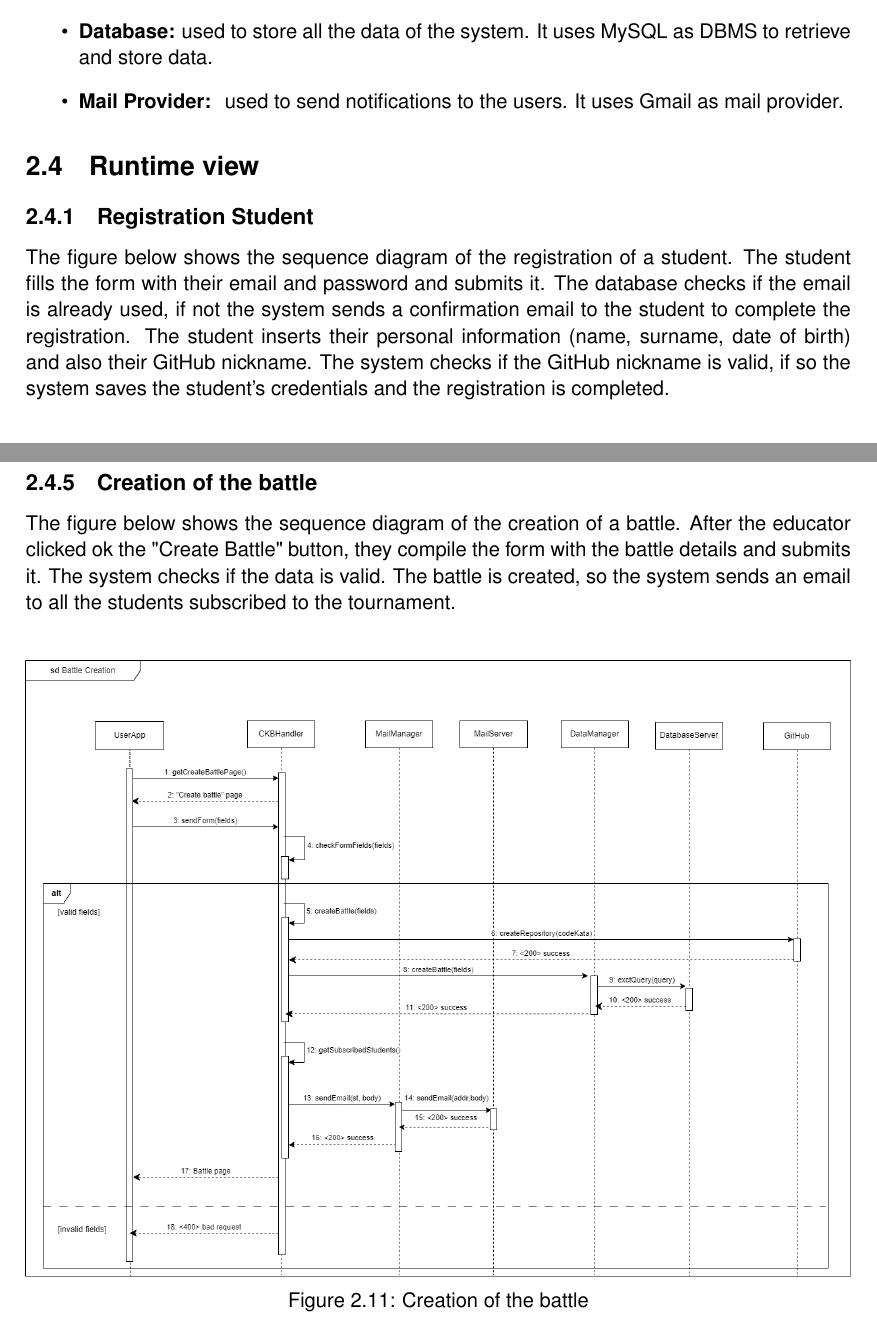
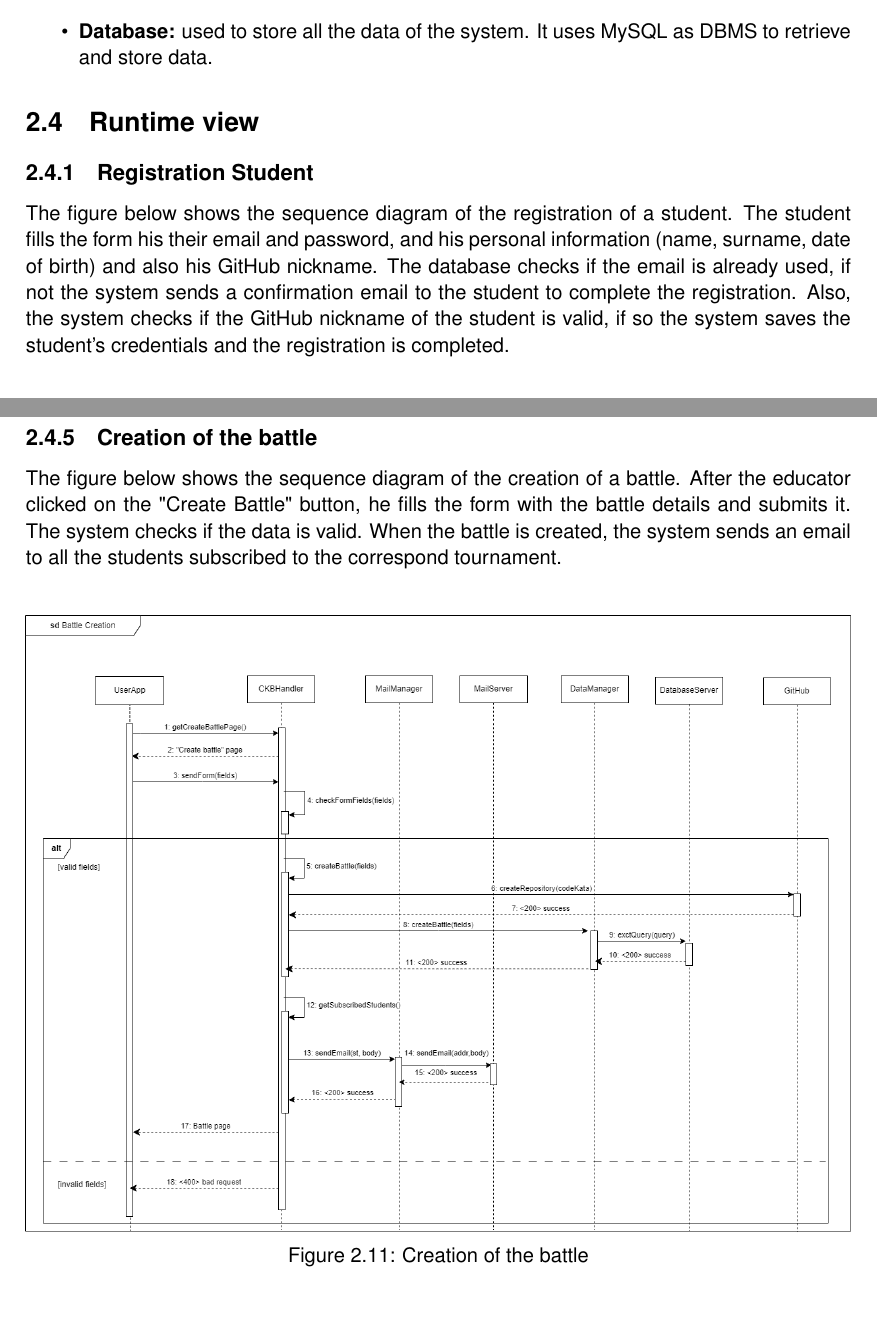
Before and after one commit to antilupovolante/MassaraNguyenBaNicotri, a LaTeX book (DD/DD.tex, which reads DD/chapters/02_architectural_design.tex): two parts of pages 15 and 19 of 53 before the commit and two parts of pages 14 and 18 of 52 after it, joined at a grey line, cut so that both start at the same text. Compiled offline with pdfLaTeX.

Commit message:
Fixed registration captions

```diff
--- a/DD/chapters/02_architectural_design.tex
+++ b/DD/chapters/02_architectural_design.tex
@@ -127,15 +127,14 @@ The deployment diagram offers a more detailed view over the hardware and softwar
         \item  \textbf{Multiple copies of Web Server and Application Server:} they are used to ensure that the system is always available. The different instances can be created and destroyed dynamically, based on the workload. It also helps to achieve fault tolerance by allowing traffic to be redirect to a different instance, if one instance becomes unavailable.
     \end{itemize}
     \item   \textbf{Database:} used to store all the data of the system. It uses MySQL as DBMS to retrieve and store data.
-    \item   \textbf{Mail Provider: } used to send notifications to the users. It uses Gmail as mail provider.
 \end{itemize}
 
 \section{Runtime view}
 \subsection{Registration Student}
-The figure below shows the sequence diagram of the registration of a student. The student fills the form with their email and password and submits it.
+The figure below shows the sequence diagram of the registration of a student.
+The student fills the form his their email and password, and his personal information (name, surname, date of birth) and also his GitHub nickname.
 The database checks if the email is already used, if not the system sends a confirmation email to the student to complete the registration.
-The student inserts their personal information (name, surname, date of birth) and also their GitHub nickname.
-The system checks if the GitHub nickname is valid, if so the system saves the student's credentials and the registration is completed.\\
+Also, the system checks if the GitHub nickname of the student is valid, if so the system saves the student's credentials and the registration is completed.\\
 
 \begin{figure}[H]
     \centering
@@ -179,9 +180,9 @@ The figure below shows the sequence diagram of the creation of a tournament. The
 \clearpage
 
 \subsection{Creation of the battle}
-The figure below shows the sequence diagram of the creation of a battle. After the educator clicked ok the "Create Battle" button, they compile the form
- with the battle details and submits it. The system checks if the data is valid. The battle is created, so the system sends an email to all
- the students subscribed to the tournament.\\
+The figure below shows the sequence diagram of the creation of a battle. After the educator clicked on the "Create Battle" button, he fills the form
+ with the battle details and submits it. The system checks if the data is valid. When the battle is created, the system sends an email to all
+ the students subscribed to the correspond tournament.\\
 
 \begin{figure}[H]
     \centering
```
Also changed, not shown: DD/chapters/01_introduction.tex (+2 -5 lines), DD/chapters/02_architectural_design.tex (16 more changed lines).
